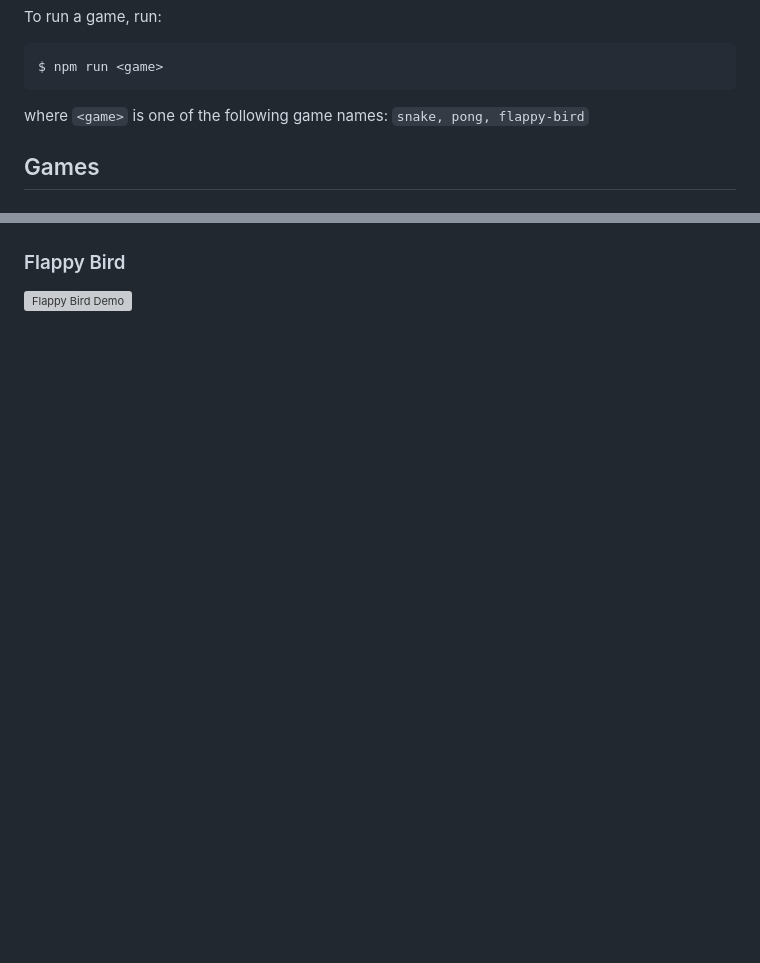
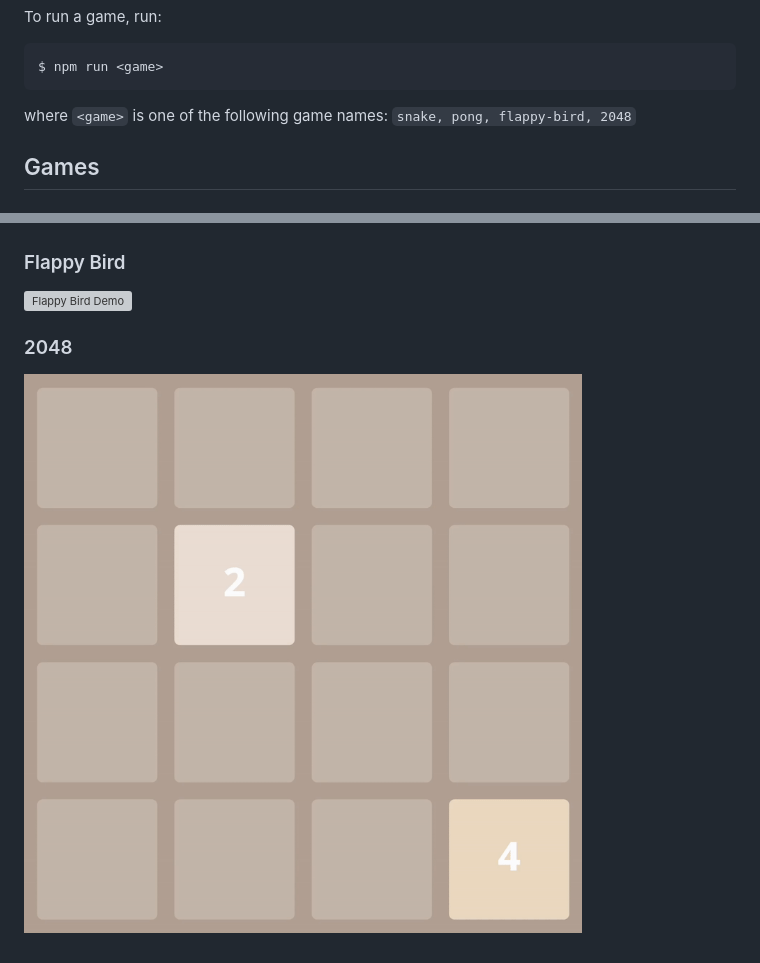
Before and after one commit to niklasstoffers/p5games, a Markdown page: README.md, 2 parts joined by grey strips. Rendered like a GitHub page; pictures changed too: img/2048.gif (added); blank space fills up the shorter version; grey boxes are pictures that could not be loaded.

````diff
--- a/README.md
+++ b/README.md
@@ -16,7 +16,7 @@ To run a game, run:
 $ npm run <game>
 ```
 
-where `<game>` is one of the following game names: `snake, pong, flappy-bird`
+where `<game>` is one of the following game names: `snake, pong, flappy-bird, 2048`
 
 ## Games
 
@@ -31,3 +31,7 @@ where `<game>` is one of the following game names: `snake, pong, flappy-bird`
 ### Flappy Bird
 
 ![Flappy Bird Demo](./img/flappy-bird.gif)
+
+### 2048
+
+![2048 Demo](./img/2048.gif)
````
